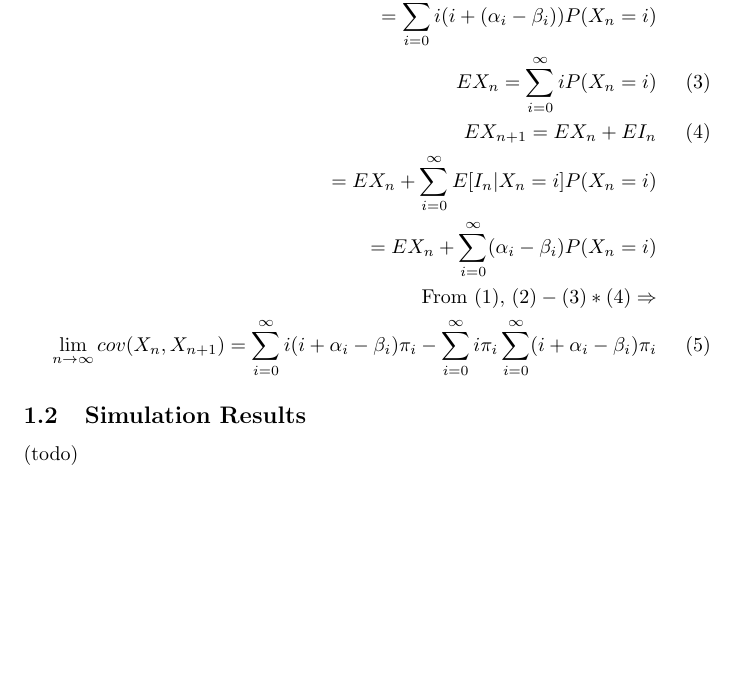
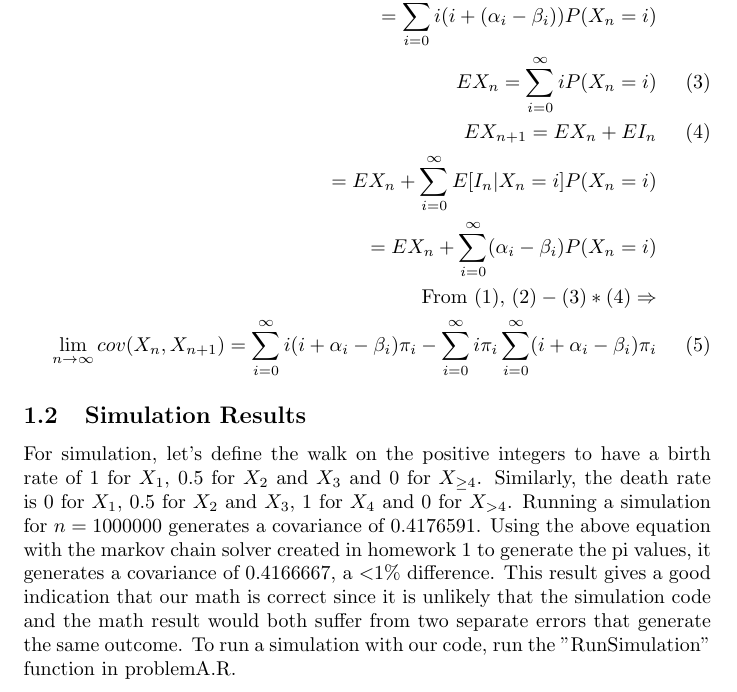
Before and after one commit to drlevy/ECS256-HW2, a LaTeX document (Problems/writeup.tex): part of the page, cut so that both start at the same text, the shorter picture padded with empty space. Compiled offline with pdfLaTeX.

Commit message:
Added simulation results to writeup.

```diff
--- a/Problems/writeup.tex
+++ b/Problems/writeup.tex
@@ -21,5 +21,7 @@ EX_{n+1}=EX_n+EI_n \\
 \lim_{n\rightarrow\infty}cov(X_n,X_{n+1})=\sum_{i=0}^{\infty}i(i+\alpha_i-\beta_i)\pi_i-\sum_{i=0}^{\infty}i\pi_i\sum_{i=0}^{\infty}(i+\alpha_i-\beta_i)\pi_i
 \end{align}
 \subsection{Simulation Results}
-(todo)
+
+For simulation, let's define the walk on the positive integers to have a birth rate of 1 for $X_1$, 0.5 for $X_2$ and $X_3$ and 0 for $X_{\geq4}$. Similarly, the death rate is 0 for $X_1$, 0.5 for $X_2$ and $X_3$, 1 for $X_4$ and 0 for $X_{>4}$. Running a simulation for $n = 1000000$ generates a covariance of 0.4176591. Using the above equation with the markov chain solver created in homework 1 to generate the pi values, it generates a covariance of 0.4166667, a $<$1\% difference. This result gives a good indication that our math is correct since it is unlikely that the simulation code and the math result would both suffer from two separate errors that generate the same outcome. To run a simulation with our code, run the "RunSimulation" function in problemA.R.
+
 \end{document}
```
Also changed, not shown: Problems/writeup.pdf.
